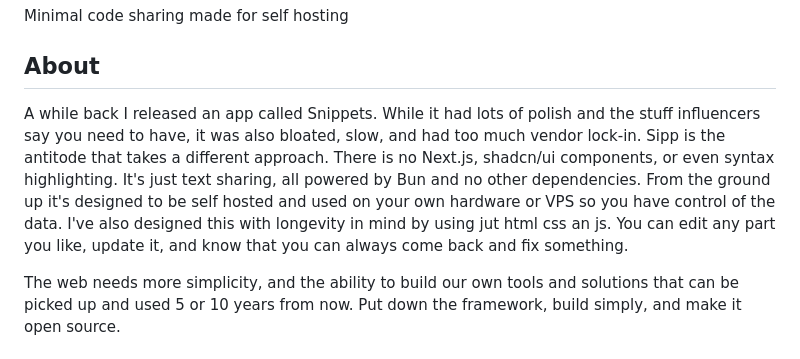
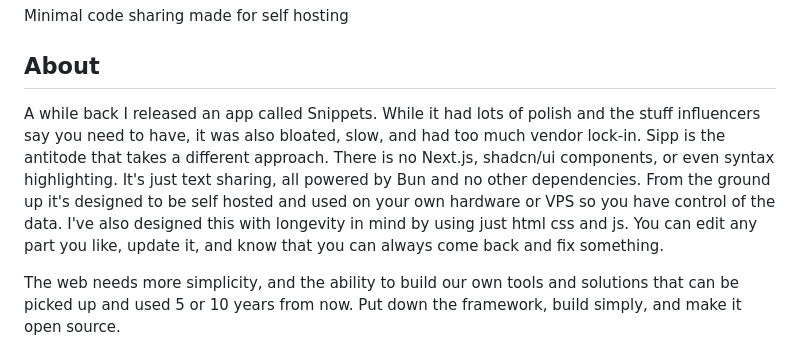
Before and after one commit to stevedylandev/sipp, a Markdown page: README.md, the part around the change. GitHub-like rendering.

Commit message:
chore: updated readme

```diff
--- a/README.md
+++ b/README.md
@@ -6,7 +6,7 @@ Minimal code sharing made for self hosting
 
 ## About
 
-A while back I released an app called Snippets. While it had lots of polish and the stuff influencers say you need to have, it was also bloated, slow, and had too much vendor lock-in. Sipp is the antitode that takes a different approach. There is no Next.js, shadcn/ui components, or even syntax highlighting. It's just text sharing, all powered by Bun and no other dependencies. From the ground up it's designed to be self hosted and used on your own hardware or VPS so you have control of the data. I've also designed this with longevity in mind by using jut html css an js. You can edit any part you like, update it, and know that you can always come back and fix something.
+A while back I released an app called Snippets. While it had lots of polish and the stuff influencers say you need to have, it was also bloated, slow, and had too much vendor lock-in. Sipp is the antitode that takes a different approach. There is no Next.js, shadcn/ui components, or even syntax highlighting. It's just text sharing, all powered by Bun and no other dependencies. From the ground up it's designed to be self hosted and used on your own hardware or VPS so you have control of the data. I've also designed this with longevity in mind by using just html css and js. You can edit any part you like, update it, and know that you can always come back and fix something.
 
 The web needs more simplicity, and the ability to build our own tools and solutions that can be picked up and used 5 or 10 years from now. Put down the framework, build simply, and make it open source.
 
```
